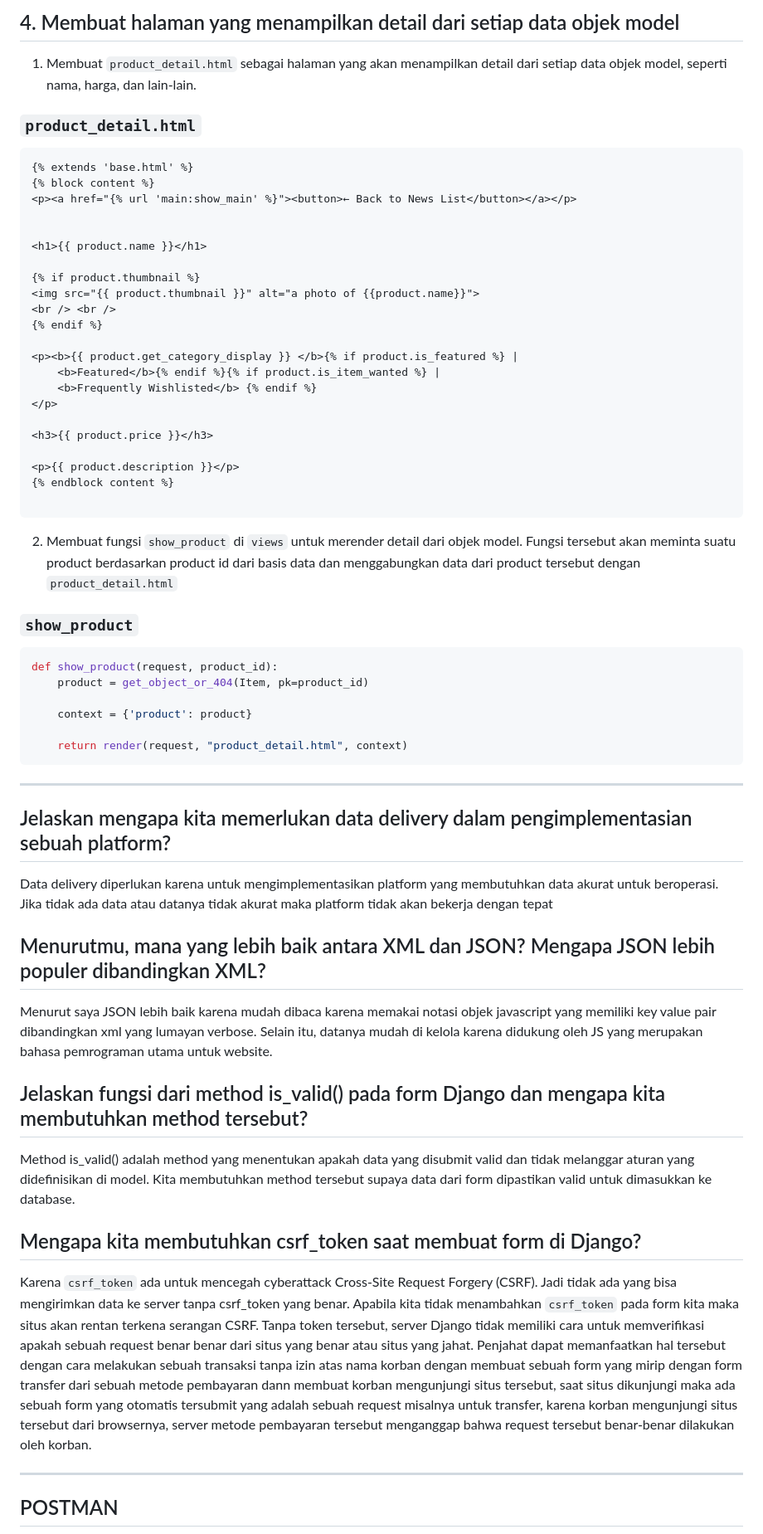
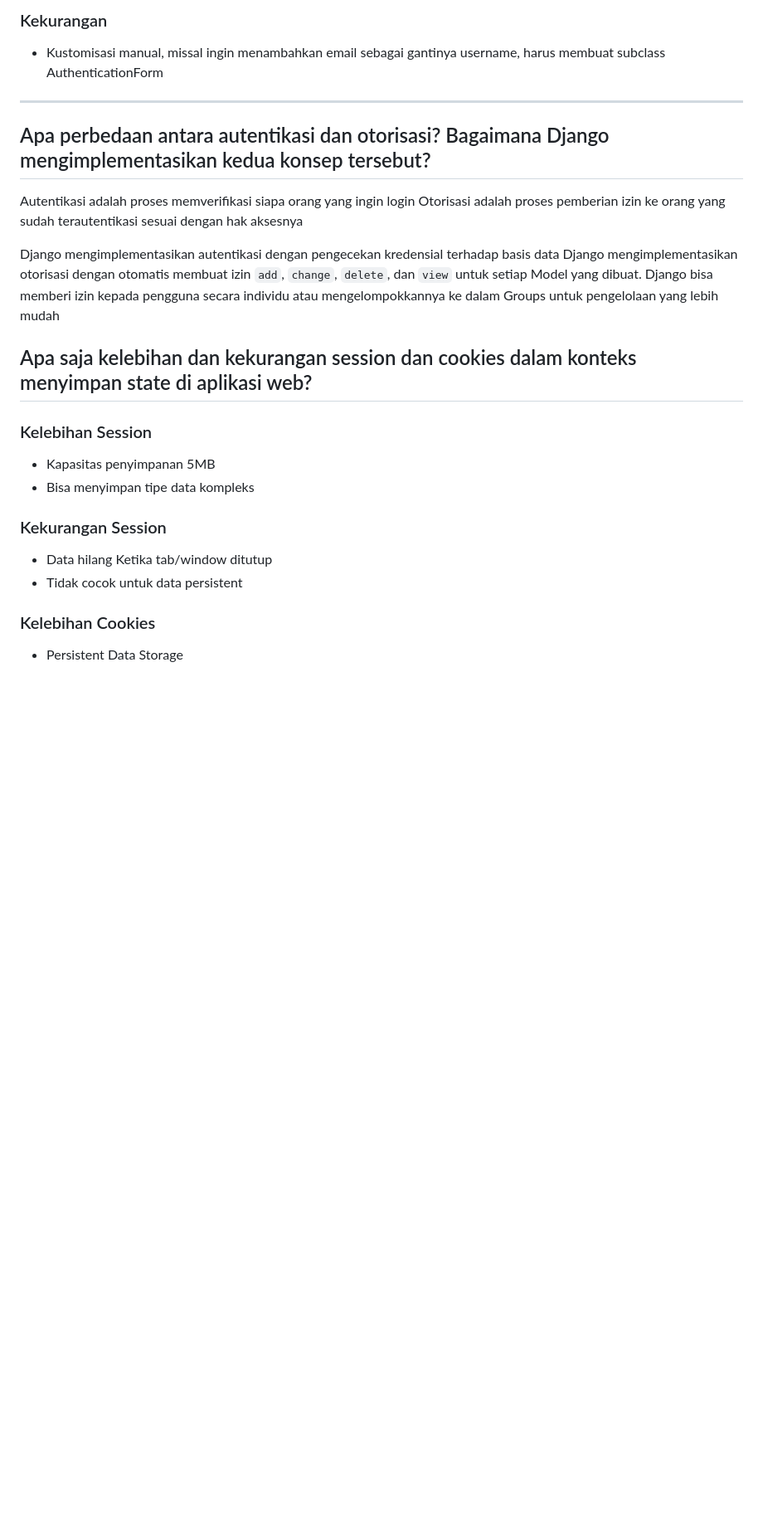
Before and after one commit to prasetyasurya-ui/football_shop, a Markdown page: README.md, the part around the change printed below. Shown: that part at 83% size. GitHub-like rendering; blank space fills up the shorter version.

````diff
--- a/README.md
+++ b/README.md
@@ -131,60 +52,25 @@ def create_product(request):
-## 4. Membuat halaman yang menampilkan detail dari setiap data objek model
-1. Membuat `product_detail.html` sebagai halaman yang akan menampilkan detail dari setiap data objek model, seperti nama, harga, dan lain-lain.
-
-### `product_detail.html`
-```html
-{% extends 'base.html' %}
-{% block content %}
-<p><a href="{% url 'main:show_main' %}"><button>← Back to News List</button></a></p>
-
-
-<h1>{{ product.name }}</h1>
-
-{% if product.thumbnail %}
-<img src="{{ product.thumbnail }}" alt="a photo of {{product.name}}">
-<br /> <br />
-{% endif %}
-
-<p><b>{{ product.get_category_display }} </b>{% if product.is_featured %} |
-    <b>Featured</b>{% endif %}{% if product.is_item_wanted %} |
-    <b>Frequently Wishlisted</b> {% endif %}
-</p>
-
-<h3>{{ product.price }}</h3>
-
-<p>{{ product.description }}</p>
-{% endblock content %}
-
-```
-
-2. Membuat fungsi `show_product` di `views` untuk merender detail dari objek model. Fungsi tersebut akan meminta suatu product berdasarkan product id dari basis data dan menggabungkan data dari product tersebut dengan `product_detail.html`
-
-
-### `show_product`
-```python
-def show_product(request, product_id):
-    product = get_object_or_404(Item, pk=product_id)
-
-    context = {'product': product}
-
-    return render(request, "product_detail.html", context)
-```
+### Kekurangan
+- Kustomisasi manual, missal ingin menambahkan email sebagai gantinya username, harus membuat subclass AuthenticationForm
 
 ---
 
-## Jelaskan mengapa kita memerlukan data delivery dalam pengimplementasian sebuah platform?
-Data delivery diperlukan karena untuk mengimplementasikan platform yang membutuhkan data akurat untuk beroperasi. Jika tidak ada data atau datanya tidak akurat maka platform tidak akan bekerja dengan tepat
+## Apa perbedaan antara autentikasi dan otorisasi? Bagaimana Django mengimplementasikan kedua konsep tersebut?
+Autentikasi adalah proses memverifikasi siapa orang yang ingin login
+Otorisasi adalah proses pemberian izin ke orang yang sudah terautentikasi sesuai dengan hak aksesnya
 
-## Menurutmu, mana yang lebih baik antara XML dan JSON? Mengapa JSON lebih populer dibandingkan XML?
-Menurut saya JSON lebih baik karena mudah dibaca karena memakai notasi objek javascript yang memiliki key value pair dibandingkan xml yang lumayan verbose. Selain itu, datanya mudah di kelola karena didukung oleh JS yang merupakan bahasa pemrograman utama untuk website.
+Django mengimplementasikan autentikasi dengan pengecekan kredensial terhadap basis data
+Django mengimplementasikan otorisasi dengan otomatis membuat izin `add`, `change`, `delete`, dan `view` untuk setiap Model yang dibuat. Django bisa memberi izin kepada pengguna secara individu atau mengelompokkannya ke dalam Groups untuk pengelolaan yang lebih mudah
 
-## Jelaskan fungsi dari method is_valid() pada form Django dan mengapa kita membutuhkan method tersebut?
-Method is_valid() adalah method yang menentukan apakah data yang disubmit valid dan tidak melanggar aturan yang didefinisikan di model. Kita membutuhkan method tersebut supaya data dari form dipastikan valid untuk dimasukkan ke database.
+##  Apa saja kelebihan dan kekurangan session dan cookies dalam konteks menyimpan state di aplikasi web?
 
-## Mengapa kita membutuhkan csrf_token saat membuat form di Django?
-Karena `csrf_token` ada untuk mencegah cyberattack Cross-Site Request Forgery (CSRF). Jadi tidak ada yang bisa mengirimkan data ke server tanpa csrf_token yang benar. Apabila kita tidak menambahkan `csrf_token` pada form kita maka situs akan rentan terkena serangan CSRF. Tanpa token tersebut, server Django tidak memiliki cara untuk memverifikasi apakah sebuah request benar benar dari situs yang benar atau situs yang jahat. Penjahat dapat memanfaatkan hal tersebut dengan cara melakukan sebuah transaksi tanpa izin atas nama korban dengan membuat sebuah form yang mirip dengan form transfer dari sebuah metode pembayaran dann membuat korban mengunjungi situs tersebut, saat situs dikunjungi maka ada sebuah form yang otomatis tersubmit yang adalah sebuah request misalnya untuk transfer, karena korban mengunjungi situs tersebut dari browsernya, server metode pembayaran tersebut menganggap bahwa request tersebut benar-benar dilakukan oleh korban.
+### Kelebihan Session
+- Kapasitas penyimpanan 5MB
+- Bisa menyimpan tipe data kompleks
 
----
+### Kekurangan Session
+- Data hilang Ketika tab/window ditutup
+- Tidak cocok untuk data persistent
 
-## POSTMAN
+### Kelebihan Cookies
+- Persistent Data Storage
 
````
Also changed, not shown: other parts of README.md (+34 -116 lines).
